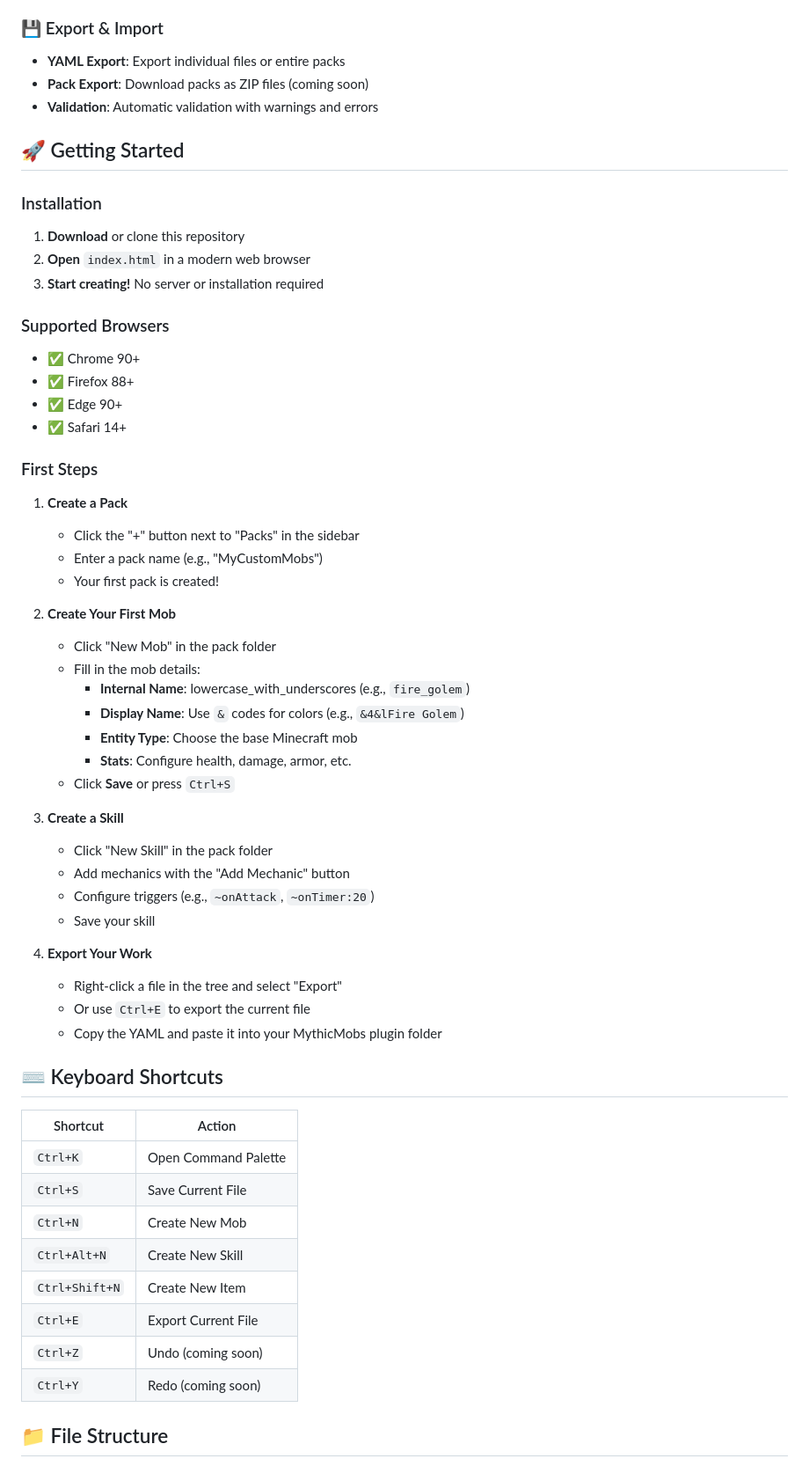
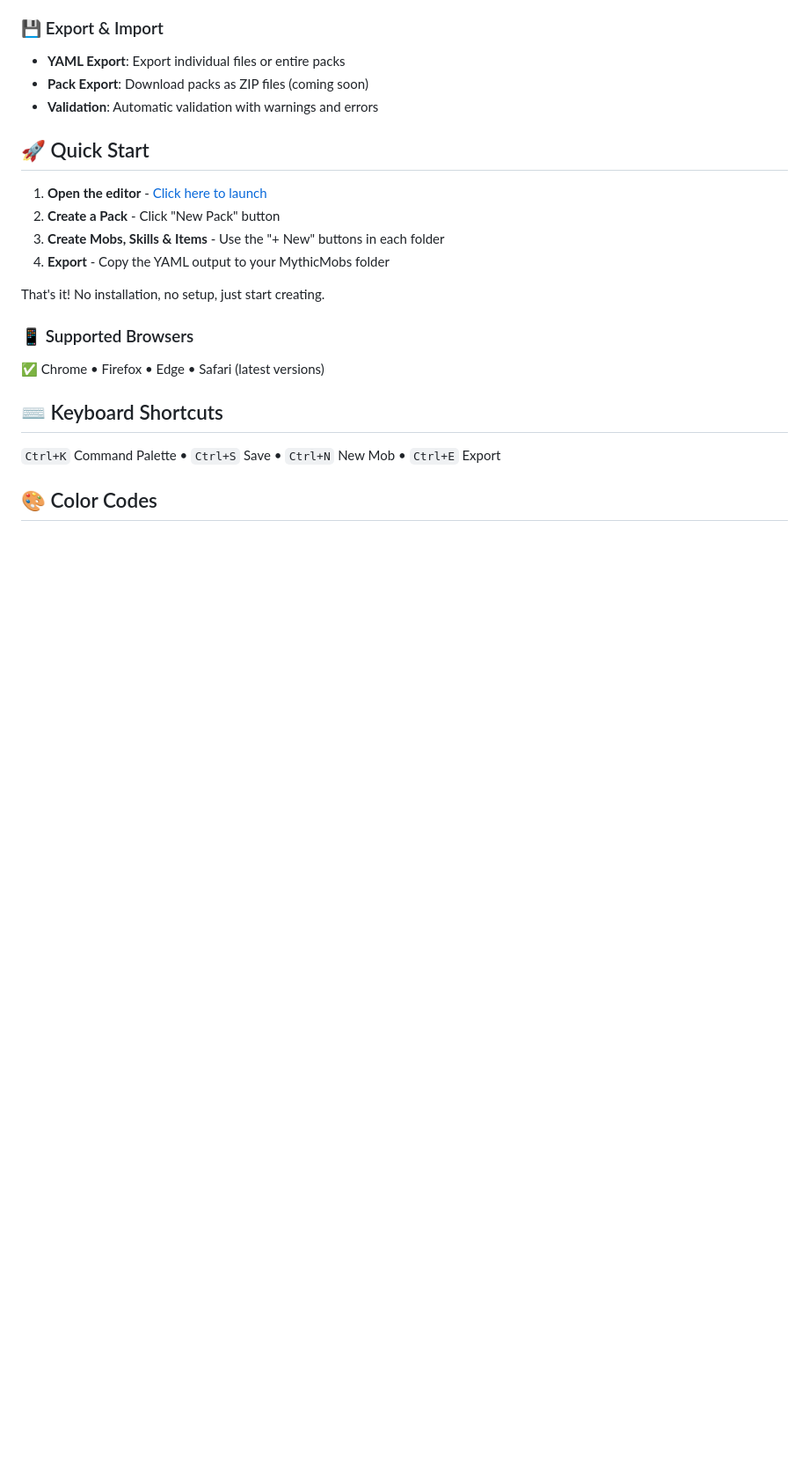
Before and after one commit to AlternativeSoap/Soaps-MythicMobs-Editor, a Markdown page: README.md, the part around the change printed below. Shown: that part at 88% size. Drawn GitHub-style; blank space fills up the shorter version.

```diff
--- a/README.md
+++ b/README.md
@@ -43,59 +45,21 @@ A comprehensive, browser-based editor for creating and managing MythicMobs confi
 - **Pack Export**: Download packs as ZIP files (coming soon)
 - **Validation**: Automatic validation with warnings and errors
 
-## 🚀 Getting Started
+## 🚀 Quick Start
 
-### Installation
+1. **Open the editor** - [Click here to launch](https://alternativesoap.github.io/Soaps-MythicMobs-Editor/)
+2. **Create a Pack** - Click "New Pack" button
+3. **Create Mobs, Skills & Items** - Use the "+ New" buttons in each folder
+4. **Export** - Copy the YAML output to your MythicMobs folder
 
-1. **Download** or clone this repository
-2. **Open** `index.html` in a modern web browser
-3. **Start creating!** No server or installation required
+That's it! No installation, no setup, just start creating.
 
-### Supported Browsers
-- ✅ Chrome 90+
-- ✅ Firefox 88+
-- ✅ Edge 90+
-- ✅ Safari 14+
-
-### First Steps
-
-1. **Create a Pack**
-   - Click the "+" button next to "Packs" in the sidebar
-   - Enter a pack name (e.g., "MyCustomMobs")
-   - Your first pack is created!
-
-2. **Create Your First Mob**
-   - Click "New Mob" in the pack folder
-   - Fill in the mob details:
-     - **Internal Name**: lowercase_with_underscores (e.g., `fire_golem`)
-     - **Display Name**: Use `&` codes for colors (e.g., `&4&lFire Golem`)
-     - **Entity Type**: Choose the base Minecraft mob
-     - **Stats**: Configure health, damage, armor, etc.
-   - Click **Save** or press `Ctrl+S`
-
-3. **Create a Skill**
-   - Click "New Skill" in the pack folder
-   - Add mechanics with the "Add Mechanic" button
-   - Configure triggers (e.g., `~onAttack`, `~onTimer:20`)
-   - Save your skill
-
-4. **Export Your Work**
-   - Right-click a file in the tree and select "Export"
-   - Or use `Ctrl+E` to export the current file
-   - Copy the YAML and paste it into your MythicMobs plugin folder
+### 📱 Supported Browsers
+✅ Chrome • Firefox • Edge • Safari (latest versions)
 
 ## ⌨️ Keyboard Shortcuts
 
-| Shortcut | Action |
-|----------|--------|
-| `Ctrl+K` | Open Command Palette |
-| `Ctrl+S` | Save Current File |
-| `Ctrl+N` | Create New Mob |
-| `Ctrl+Alt+N` | Create New Skill |
-| `Ctrl+Shift+N` | Create New Item |
-| `Ctrl+E` | Export Current File |
-| `Ctrl+Z` | Undo (coming soon) |
-| `Ctrl+Y` | Redo (coming soon) |
+`Ctrl+K` Command Palette • `Ctrl+S` Save • `Ctrl+N` New Mob • `Ctrl+E` Export
 
-## 📁 File Structure
+## 🎨 Color Codes
 
```
Also changed, not shown: other parts of README.md (+36 -155 lines).
